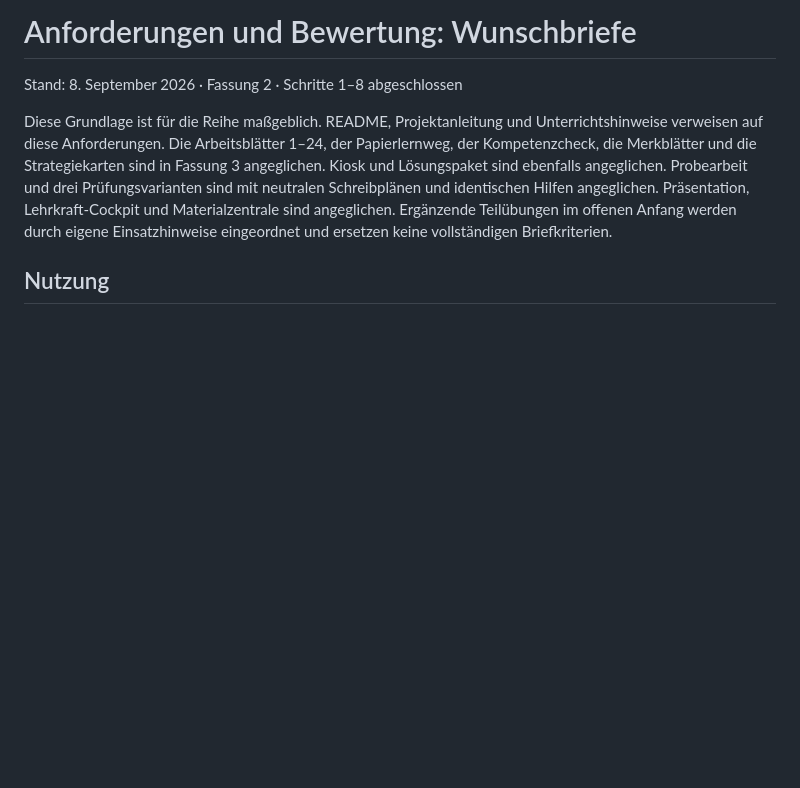
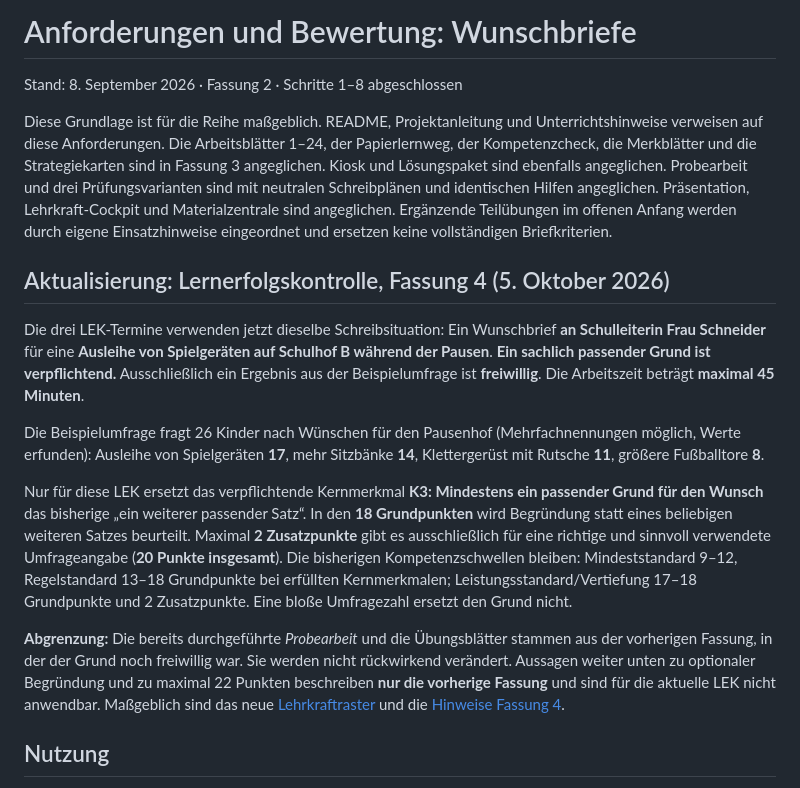
Before and after one commit to technikerleben/d5ur1-wunschbriefe, a Markdown page: materialien/bewertung/Anforderungen_Wunschbriefe.md, the part around the change. GitHub-like rendering; blank space fills up the shorter version.

Commit message:
Clarify revised compulsory justification and 45-minute LEK requirements

```diff
--- a/materialien/bewertung/Anforderungen_Wunschbriefe.md
+++ b/materialien/bewertung/Anforderungen_Wunschbriefe.md
@@ -3,6 +3,17 @@
 Stand: 8. September 2026 · Fassung 2 · Schritte 1–8 abgeschlossen
 
 Diese Grundlage ist für die Reihe maßgeblich. README, Projektanleitung und Unterrichtshinweise verweisen auf diese Anforderungen. Die Arbeitsblätter 1–24, der Papierlernweg, der Kompetenzcheck, die Merkblätter und die Strategiekarten sind in Fassung 3 angeglichen. Kiosk und Lösungspaket sind ebenfalls angeglichen. Probearbeit und drei Prüfungsvarianten sind mit neutralen Schreibplänen und identischen Hilfen angeglichen. Präsentation, Lehrkraft-Cockpit und Materialzentrale sind angeglichen. Ergänzende Teilübungen im offenen Anfang werden durch eigene Einsatzhinweise eingeordnet und ersetzen keine vollständigen Briefkriterien.
+
+
+## Aktualisierung: Lernerfolgskontrolle, Fassung 4 (5. Oktober 2026)
+
+Die drei LEK-Termine verwenden jetzt dieselbe Schreibsituation: Ein Wunschbrief **an Schulleiterin Frau Schneider** für eine **Ausleihe von Spielgeräten auf Schulhof B während der Pausen**. **Ein sachlich passender Grund ist verpflichtend.** Ausschließlich ein Ergebnis aus der Beispielumfrage ist **freiwillig**. Die Arbeitszeit beträgt **maximal 45 Minuten**.
+
+Die Beispielumfrage fragt 26 Kinder nach Wünschen für den Pausenhof (Mehrfachnennungen möglich, Werte erfunden): Ausleihe von Spielgeräten **17**, mehr Sitzbänke **14**, Klettergerüst mit Rutsche **11**, größere Fußballtore **8**.
+
+Nur für diese LEK ersetzt das verpflichtende Kernmerkmal **K3: Mindestens ein passender Grund für den Wunsch** das bisherige „ein weiterer passender Satz“. In den **18 Grundpunkten** wird Begründung statt eines beliebigen weiteren Satzes beurteilt. Maximal **2 Zusatzpunkte** gibt es ausschließlich für eine richtige und sinnvoll verwendete Umfrageangabe (**20 Punkte insgesamt**). Die bisherigen Kompetenzschwellen bleiben: Mindeststandard 9–12, Regelstandard 13–18 Grundpunkte bei erfüllten Kernmerkmalen; Leistungsstandard/Vertiefung 17–18 Grundpunkte und 2 Zusatzpunkte. Eine bloße Umfragezahl ersetzt den Grund nicht.
+
+**Abgrenzung:** Die bereits durchgeführte *Probearbeit* und die Übungsblätter stammen aus der vorherigen Fassung, in der der Grund noch freiwillig war. Sie werden nicht rückwirkend verändert. Aussagen weiter unten zu optionaler Begründung und zu maximal 22 Punkten beschreiben **nur die vorherige Fassung** und sind für die aktuelle LEK nicht anwendbar. Maßgeblich sind das neue [Lehrkraftraster](../lernerfolgskontrolle/Bewertungsraster_Wunschbrief_Lernerfolgskontrolle.pdf) und die [Hinweise Fassung 4](../lernerfolgskontrolle/Hinweise_Pruefungen_Fassung4.md).
 
 ## Nutzung
 
```
